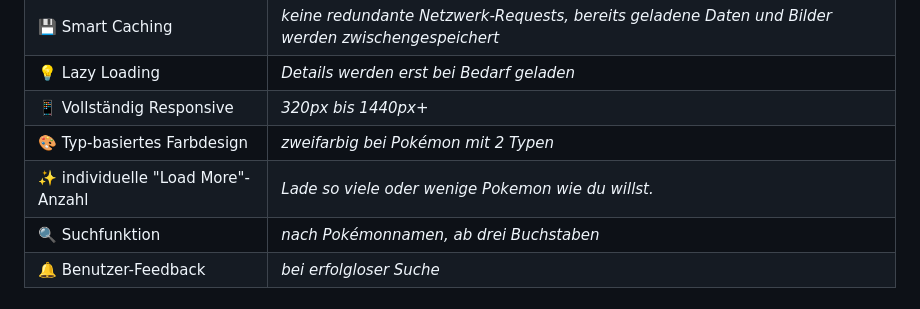
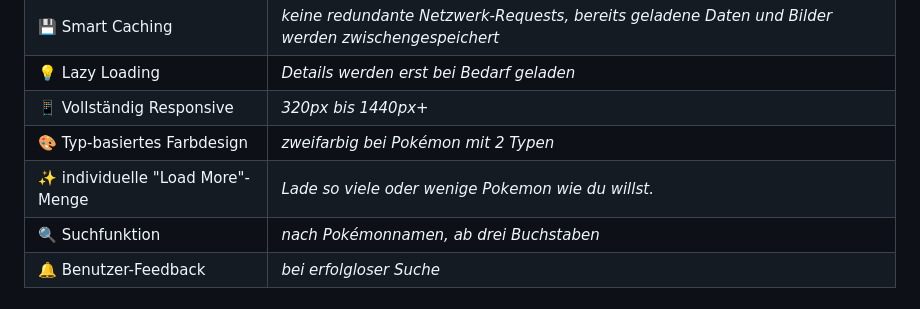
Before and after one commit to ElenaH-2026/pokedex, a Markdown page: README.md, the part around the change. Drawn GitHub-style.

Commit message:
docs: Update README.md

```diff
--- a/README.md
+++ b/README.md
@@ -158,7 +158,7 @@ http://<deine_ip>:<live-server-port>
 | 💡 Lazy Loading | *Details werden erst bei Bedarf geladen* |
 | 📱 Vollständig Responsive | *320px bis 1440px+* |
 | 🎨 Typ-basiertes Farbdesign | *zweifarbig bei Pokémon mit 2 Typen* |
-| ✨ individuelle "Load More"-Anzahl | *Lade so viele oder wenige Pokemon wie du willst.* |
+| ✨ individuelle "Load More"-Menge | *Lade so viele oder wenige Pokemon wie du willst.* |
 | 🔍 Suchfunktion | *nach Pokémonnamen, ab drei Buchstaben* |
 | 🔔 Benutzer-Feedback | *bei erfolgloser Suche* |
 
```
